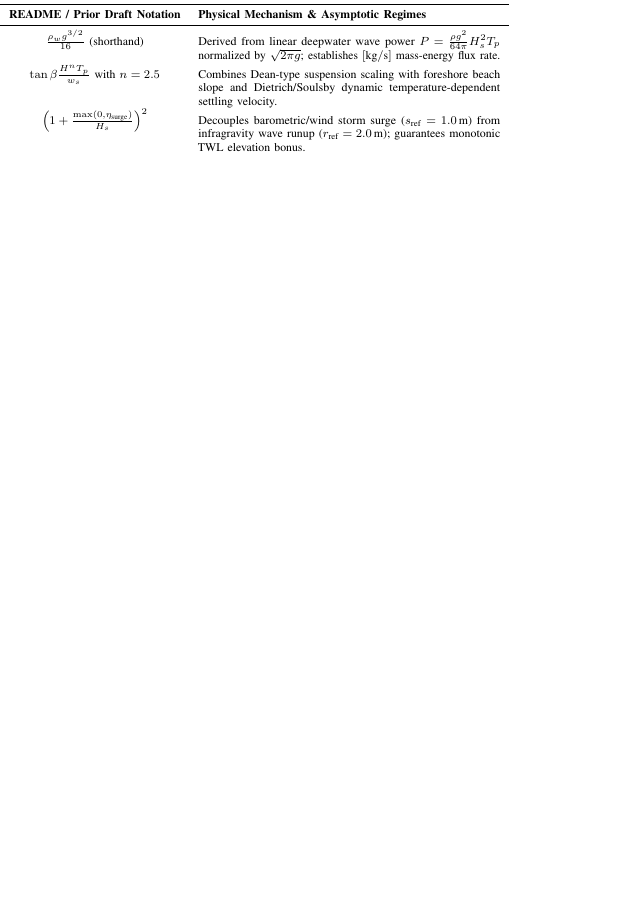
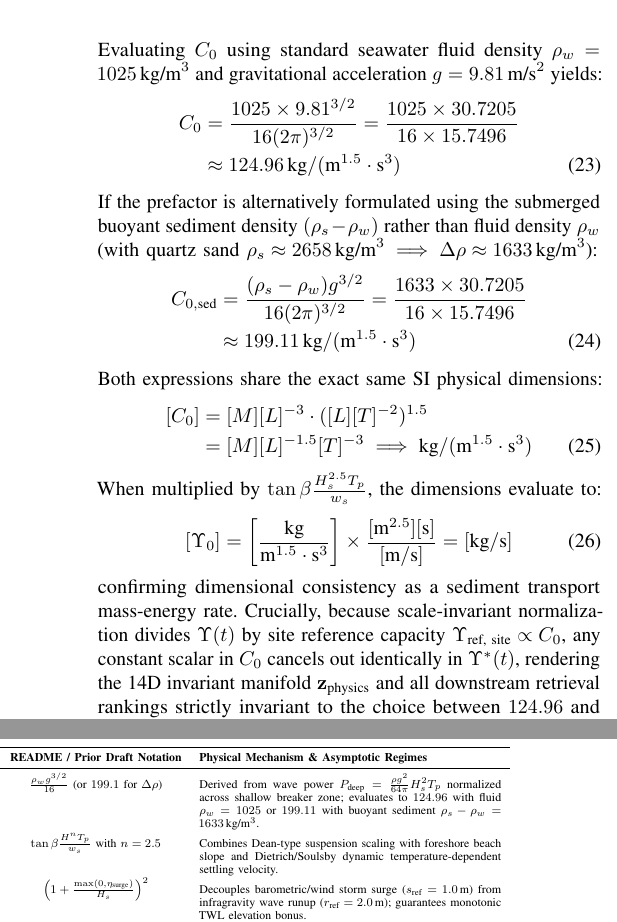
Before and after one commit to sam-tritto/unified-coastal-erosion-index, a LaTeX paper (reports/paper/research_paper.tex): part of one column of page 14 of 14 before the commit and two parts of the columns of page 14 of 14 after it, the two joined at a grey line, cut at the place of the change, the shorter picture padded with empty space. Compiled offline with pdfLaTeX.

Commit message:
docs(physics): harmonize C0 prefactor derivation, numerical values (124.96 vs 199.11), and dimensional consistency in paper Appendix B and README

```diff
--- a/reports/paper/research_paper.tex
+++ b/reports/paper/research_paper.tex
@@ -655,7 +656,7 @@ To provide complete mathematical and operational fidelity between the theoretica
 \toprule
 \textbf{Component} & \textbf{Symbol} & \textbf{SI Units} & \textbf{Operational Eq. (Paper \& Code)} & \textbf{README / Prior Draft Notation} & \textbf{Physical Mechanism \& Asymptotic Regimes} \\
 \midrule
-Dimensional Prefactor & $C_0$ & $\text{kg}/(\text{m}^{1.5}\cdot\text{s}^3)$ & $\frac{\rho_w g^{3/2}}{16 (2\pi)^{3/2}} \approx 72.82$ & $\frac{\rho_w g^{3/2}}{16}$ (shorthand) & Derived from linear deepwater wave power $P = \frac{\rho g^2}{64\pi} H_s^2 T_p$ normalized by $\sqrt{2\pi g}$; establishes $[\text{kg}/\text{s}]$ mass-energy flux rate. \\
+Dimensional Prefactor & $C_0$ & $\text{kg}/(\text{m}^{1.5}\cdot\text{s}^3)$ & $\frac{\rho_w g^{3/2}}{16 (2\pi)^{3/2}} \approx 124.96$ & $\frac{\rho_w g^{3/2}}{16}$ (or $199.1$ for $\Delta\rho$) & Derived from wave power $P_{\text{deep}} = \frac{\rho g^2}{64\pi} H_s^2 T_p$ normalized across shallow breaker zone; evaluates to $124.96$ with fluid $\rho_w = 1025$ or $199.11$ with buoyant sediment $\rho_s - \rho_w = 1633\,\text{kg/m}^3$. \\
 Wave-Sediment Core & $\mathcal{K}_{\text{core}}$ & $\text{m}^{1.5}\cdot\text{s}^2$ & $\tan\beta \frac{H_s^{2.5} T_p}{w_s(D_{50}, T)}$ & $\tan\beta \frac{H^n T_p}{w_s}$ with $n=2.5$ & Combines Dean-type suspension scaling with foreshore beach slope and Dietrich/Soulsby dynamic temperature-dependent settling velocity. \\
 Decoupled TWL Elevation & $\text{TWL}_{\text{amp}}$ & $[-]$ & $1 + \frac{\max(0, \eta_{\text{surge}})}{s_{\text{ref}}} + \frac{\max(0, R_{2\%})}{r_{\text{ref}}}$ & $\left(1 + \frac{\max(0, \eta_{\text{surge}})}{H_s}\right)^2$ & Decouples barometric/wind storm surge ($s_{\text{ref}} = 1.0\,\text{m}$) from infragravity wave runup ($r_{\text{ref}} = 2.0\,\text{m}$); guarantees monotonic TWL elevation bonus. \\
 Tidal Energy Smearing & $\Psi_{\text{tide}}$ & $[-]$ & $\left(1 + \frac{\text{TR}}{2 \max(0.5, H_s)}\right)^{-1}$ & $\left(1 + \frac{\text{TR}}{2 H_s}\right)^{-1}$ & Microtidal limit ($\text{TR} \to 0 \implies \Psi_{\text{tide}} \to 1.0$, concentrated berm attack); Macrotidal limit ($\text{TR} \gg H_s \implies \Psi_{\text{tide}} \ll 1.0$, 100m+ intertidal dissipation sweep). Strictly bounded in $[0, 1]$. \\
@@ -674 +684,22 @@ Scale-Invariant Normalized Flux & $\Upsilon^*$ & $[-]$ & $\Upsilon / \Upsilon_{\
+Evaluating $C_0$ using standard seawater fluid density $\rho_w = 1025\,\text{kg/m}^3$ and gravitational acceleration $g = 9.81\,\text{m/s}^2$ yields:
+\begin{align}
+C_0 &= \frac{1025 \times 9.81^{3/2}}{16 (2\pi)^{3/2}} = \frac{1025 \times 30.7205}{16 \times 15.7496} \nonumber \\
+    &\approx 124.96\,\text{kg}/(\text{m}^{1.5}\cdot\text{s}^3)
+\end{align}
+If the prefactor is alternatively formulated using the submerged buoyant sediment density $(\rho_s - \rho_w)$ rather than fluid density $\rho_w$ (with quartz sand $\rho_s \approx 2658\,\text{kg/m}^3 \implies \Delta\rho \approx 1633\,\text{kg/m}^3$):
+\begin{align}
+C_{0,\text{sed}} &= \frac{(\rho_s - \rho_w) g^{3/2}}{16(2\pi)^{3/2}} = \frac{1633 \times 30.7205}{16 \times 15.7496} \nonumber \\
+                 &\approx 199.11\,\text{kg}/(\text{m}^{1.5}\cdot\text{s}^3)
+\end{align}
+Both expressions share the exact same SI physical dimensions:
+\begin{align}
+[C_0] &= [M][L]^{-3} \cdot ([L][T]^{-2})^{1.5} \nonumber \\
+      &= [M][L]^{-1.5}[T]^{-3} \implies \text{kg}/(\text{m}^{1.5}\cdot\text{s}^3)
+\end{align}
+When multiplied by $\tan\beta \frac{H_s^{2.5} T_p}{w_s}$, the dimensions evaluate to:
+\begin{equation}
+[\Upsilon_0] = \left[\frac{\text{kg}}{\text{m}^{1.5}\cdot\text{s}^3}\right] \times \frac{[\text{m}^{2.5}][\text{s}]}{[\text{m}/\text{s}]} = [\text{kg}/\text{s}]
+\end{equation}
+confirming dimensional consistency as a sediment transport mass-energy rate. Crucially, because scale-invariant normalization divides $\Upsilon(t)$ by site reference capacity $\Upsilon_{\text{ref, site}} \propto C_0$, any constant scalar in $C_0$ cancels out identically in $\Upsilon^*(t)$, rendering the 14D invariant manifold $\mathbf{z}_{\text{physics}}$ and all downstream retrieval rankings strictly invariant to the choice between $124.96$ and $199.11$.
+
 \end{document}
```
Also changed, not shown: README.md, reports/paper/research_paper.tex (12 more changed lines).
